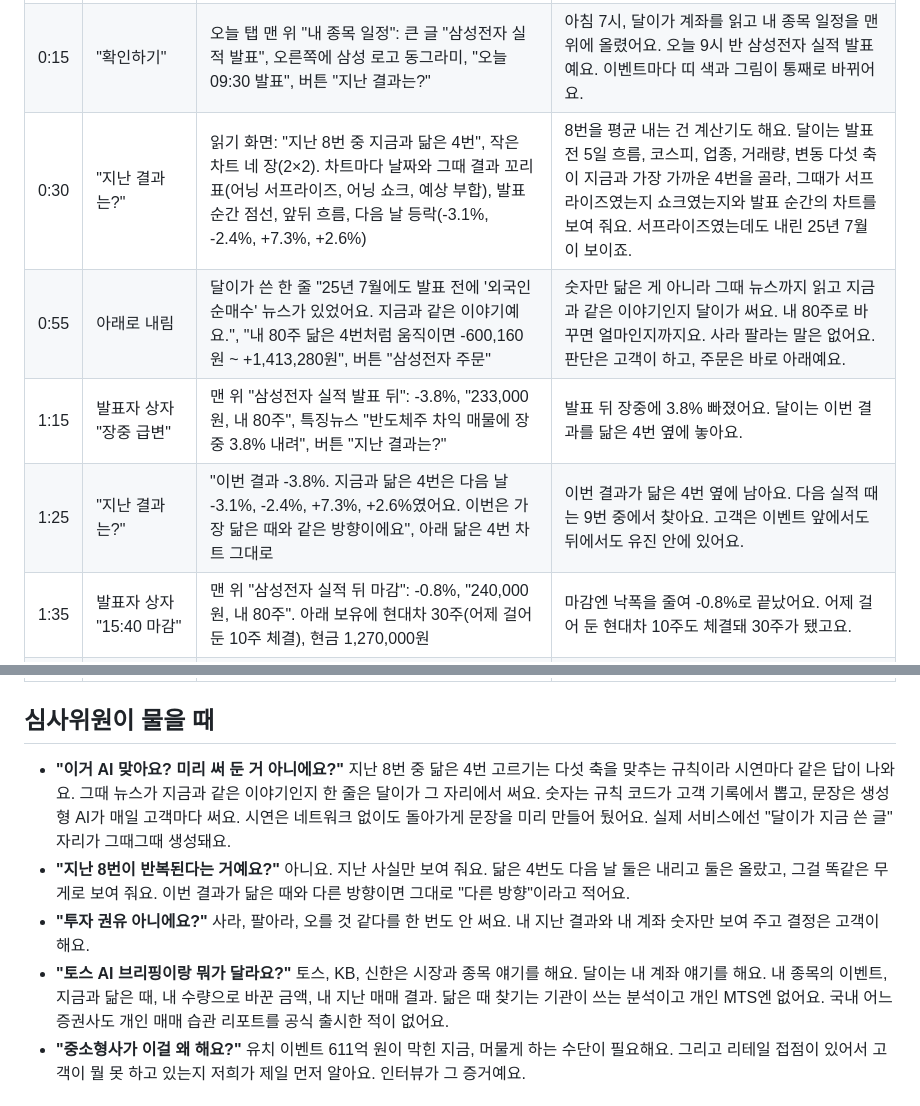
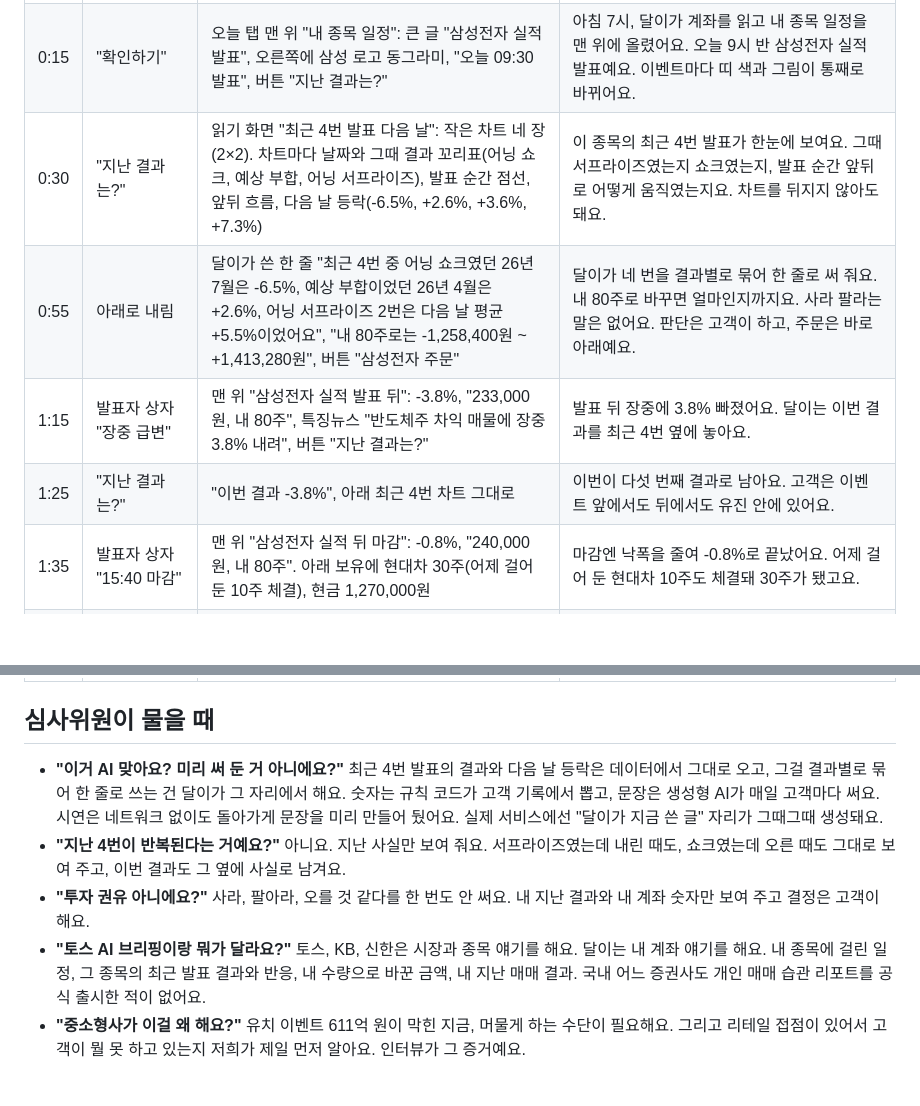
Before and after one commit to eugene12-ctrl/joonjoon, a Markdown page: docs/demo-script.md, 2 parts joined by grey strips. Drawn GitHub-style; blank space fills up the shorter version.

Commit message:
docs: 시연 대본을 최근 4번 발표 결과와 달이 한 줄에 맞춤
Co-Authored-By: Claude Fable 5.1 <noreply@anthropic.com>

```diff
--- a/docs/demo-script.md
+++ b/docs/demo-script.md
@@ -7,10 +7,10 @@
 |---|---|---|---|
 | 0:00 | (페이지를 열면 바로) | 첫 화면: 해달, "사고 난 다음은 달이가 볼게요", "어제 걸어 둔 현대차 10주, 아직 안 됐어요" | 지금까지 증권 앱은 사는 데까지만 도와줬어요. 달이는 산 다음을 봐요. 첫 화면부터 이 고객에게 지금 있는 일을 말해요. |
 | 0:15 | "확인하기" | 오늘 탭 맨 위 "내 종목 일정": 큰 글 "삼성전자 실적 발표", 오른쪽에 삼성 로고 동그라미, "오늘 09:30 발표", 버튼 "지난 결과는?" | 아침 7시, 달이가 계좌를 읽고 내 종목 일정을 맨 위에 올렸어요. 오늘 9시 반 삼성전자 실적 발표예요. 이벤트마다 띠 색과 그림이 통째로 바뀌어요. |
-| 0:30 | "지난 결과는?" | 읽기 화면: "지난 8번 중 지금과 닮은 4번", 작은 차트 네 장(2×2). 차트마다 날짜와 그때 결과 꼬리표(어닝 서프라이즈, 어닝 쇼크, 예상 부합), 발표 순간 점선, 앞뒤 흐름, 다음 날 등락(-3.1%, -2.4%, +7.3%, +2.6%) | 8번을 평균 내는 건 계산기도 해요. 달이는 발표 전 5일 흐름, 코스피, 업종, 거래량, 변동 다섯 축이 지금과 가장 가까운 4번을 골라, 그때가 서프라이즈였는지 쇼크였는지와 발표 순간의 차트를 보여 줘요. 서프라이즈였는데도 내린 25년 7월이 보이죠. |
-| 0:55 | 아래로 내림 | 달이가 쓴 한 줄 "25년 7월에도 발표 전에 '외국인 순매수' 뉴스가 있었어요. 지금과 같은 이야기예요.", "내 80주 닮은 4번처럼 움직이면 -600,160원 ~ +1,413,280원", 버튼 "삼성전자 주문" | 숫자만 닮은 게 아니라 그때 뉴스까지 읽고 지금과 같은 이야기인지 달이가 써요. 내 80주로 바꾸면 얼마인지까지요. 사라 팔라는 말은 없어요. 판단은 고객이 하고, 주문은 바로 아래예요. |
-| 1:15 | 발표자 상자 "장중 급변" | 맨 위 "삼성전자 실적 발표 뒤": -3.8%, "233,000원, 내 80주", 특징뉴스 "반도체주 차익 매물에 장중 3.8% 내려", 버튼 "지난 결과는?" | 발표 뒤 장중에 3.8% 빠졌어요. 달이는 이번 결과를 닮은 4번 옆에 놓아요. |
-| 1:25 | "지난 결과는?" | "이번 결과 -3.8%. 지금과 닮은 4번은 다음 날 -3.1%, -2.4%, +7.3%, +2.6%였어요. 이번은 가장 닮은 때와 같은 방향이에요", 아래 닮은 4번 차트 그대로 | 이번 결과가 닮은 4번 옆에 남아요. 다음 실적 때는 9번 중에서 찾아요. 고객은 이벤트 앞에서도 뒤에서도 유진 안에 있어요. |
+| 0:30 | "지난 결과는?" | 읽기 화면 "최근 4번 발표 다음 날": 작은 차트 네 장(2×2). 차트마다 날짜와 그때 결과 꼬리표(어닝 쇼크, 예상 부합, 어닝 서프라이즈), 발표 순간 점선, 앞뒤 흐름, 다음 날 등락(-6.5%, +2.6%, +3.6%, +7.3%) | 이 종목의 최근 4번 발표가 한눈에 보여요. 그때 서프라이즈였는지 쇼크였는지, 발표 순간 앞뒤로 어떻게 움직였는지요. 차트를 뒤지지 않아도 돼요. |
+| 0:55 | 아래로 내림 | 달이가 쓴 한 줄 "최근 4번 중 어닝 쇼크였던 26년 7월은 -6.5%, 예상 부합이었던 26년 4월은 +2.6%, 어닝 서프라이즈 2번은 다음 날 평균 +5.5%이었어요", "내 80주로는 -1,258,400원 ~ +1,413,280원", 버튼 "삼성전자 주문" | 달이가 네 번을 결과별로 묶어 한 줄로 써 줘요. 내 80주로 바꾸면 얼마인지까지요. 사라 팔라는 말은 없어요. 판단은 고객이 하고, 주문은 바로 아래예요. |
+| 1:15 | 발표자 상자 "장중 급변" | 맨 위 "삼성전자 실적 발표 뒤": -3.8%, "233,000원, 내 80주", 특징뉴스 "반도체주 차익 매물에 장중 3.8% 내려", 버튼 "지난 결과는?" | 발표 뒤 장중에 3.8% 빠졌어요. 달이는 이번 결과를 최근 4번 옆에 놓아요. |
+| 1:25 | "지난 결과는?" | "이번 결과 -3.8%", 아래 최근 4번 차트 그대로 | 이번이 다섯 번째 결과로 남아요. 고객은 이벤트 앞에서도 뒤에서도 유진 안에 있어요. |
 | 1:35 | 발표자 상자 "15:40 마감" | 맨 위 "삼성전자 실적 뒤 마감": -0.8%, "240,000원, 내 80주". 아래 보유에 현대차 30주(어제 걸어 둔 10주 체결), 현금 1,270,000원 | 마감엔 낙폭을 줄여 -0.8%로 끝났어요. 어제 걸어 둔 현대차 10주도 체결돼 30주가 됐고요. |
 | 1:50 | "뉴스", 맨 위 카드를 옆으로 한 번 넘김 | 맨 위 이야기 카드: SK하이닉스 1,487,000원 +10.9%에서 넘기면 삼성전자 242,000원 +9.0%, AI 요약 한 줄, 버튼 "기사 보기". 아래 모든 소식도 줄마다 지금가와 등락 | 뉴스는 내 종목 소식과 지금가, 등락을 한 장에 보여 줘요. 기사를 열어도 달이 탭은 그대로 위에 있어요. |
 | 2:05 | "매매일지" | 일간: 어제 보유 종목 +1,709,288원, 종목별 그날 움직임, 그날 내 종목 실제 뉴스 | 매매일지는 고객이 쓰지 않아요. 그날 내 종목 뉴스까지 달이가 붙여 둬요. |
@@ -23,10 +23,10 @@
 
 ## 심사위원이 물을 때
 
-- **"이거 AI 맞아요? 미리 써 둔 거 아니에요?"** 지난 8번 중 닮은 4번 고르기는 다섯 축을 맞추는 규칙이라 시연마다 같은 답이 나와요. 그때 뉴스가 지금과 같은 이야기인지 한 줄은 달이가 그 자리에서 써요. 숫자는 규칙 코드가 고객 기록에서 뽑고, 문장은 생성형 AI가 매일 고객마다 써요. 시연은 네트워크 없이도 돌아가게 문장을 미리 만들어 뒀어요. 실제 서비스에선 "달이가 지금 쓴 글" 자리가 그때그때 생성돼요.
-- **"지난 8번이 반복된다는 거예요?"** 아니요. 지난 사실만 보여 줘요. 닮은 4번도 다음 날 둘은 내리고 둘은 올랐고, 그걸 똑같은 무게로 보여 줘요. 이번 결과가 닮은 때와 다른 방향이면 그대로 "다른 방향"이라고 적어요.
+- **"이거 AI 맞아요? 미리 써 둔 거 아니에요?"** 최근 4번 발표의 결과와 다음 날 등락은 데이터에서 그대로 오고, 그걸 결과별로 묶어 한 줄로 쓰는 건 달이가 그 자리에서 해요. 숫자는 규칙 코드가 고객 기록에서 뽑고, 문장은 생성형 AI가 매일 고객마다 써요. 시연은 네트워크 없이도 돌아가게 문장을 미리 만들어 뒀어요. 실제 서비스에선 "달이가 지금 쓴 글" 자리가 그때그때 생성돼요.
+- **"지난 4번이 반복된다는 거예요?"** 아니요. 지난 사실만 보여 줘요. 서프라이즈였는데 내린 때도, 쇼크였는데 오른 때도 그대로 보여 주고, 이번 결과도 그 옆에 사실로 남겨요.
 - **"투자 권유 아니에요?"** 사라, 팔아라, 오를 것 같다를 한 번도 안 써요. 내 지난 결과와 내 계좌 숫자만 보여 주고 결정은 고객이 해요.
-- **"토스 AI 브리핑이랑 뭐가 달라요?"** 토스, KB, 신한은 시장과 종목 얘기를 해요. 달이는 내 계좌 얘기를 해요. 내 종목의 이벤트, 지금과 닮은 때, 내 수량으로 바꾼 금액, 내 지난 매매 결과. 닮은 때 찾기는 기관이 쓰는 분석이고 개인 MTS엔 없어요. 국내 어느 증권사도 개인 매매 습관 리포트를 공식 출시한 적이 없어요.
+- **"토스 AI 브리핑이랑 뭐가 달라요?"** 토스, KB, 신한은 시장과 종목 얘기를 해요. 달이는 내 계좌 얘기를 해요. 내 종목에 걸린 일정, 그 종목의 최근 발표 결과와 반응, 내 수량으로 바꾼 금액, 내 지난 매매 결과. 국내 어느 증권사도 개인 매매 습관 리포트를 공식 출시한 적이 없어요.
 - **"중소형사가 이걸 왜 해요?"** 유치 이벤트 611억 원이 막힌 지금, 머물게 하는 수단이 필요해요. 그리고 리테일 접점이 있어서 고객이 뭘 못 하고 있는지 저희가 제일 먼저 알아요. 인터뷰가 그 증거예요.
 
 ## 끝나고 할 것
```
